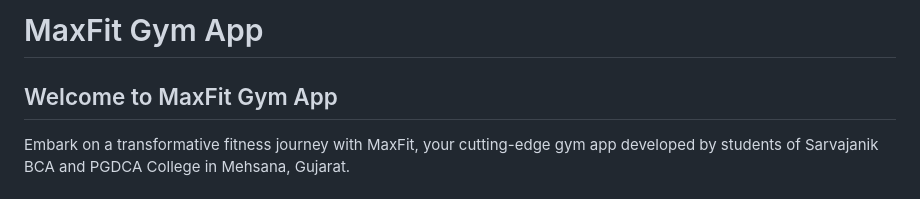
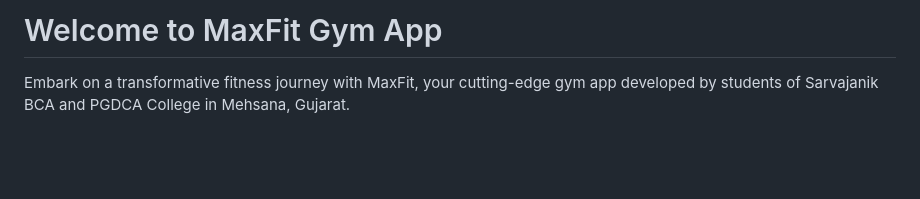
Before and after one commit to mahendraplus/maxfit, a Markdown page: README.md, the part around the change. Drawn GitHub-style; blank space fills up the shorter version.

```diff
--- a/README.md
+++ b/README.md
@@ -1,6 +1,4 @@
-# MaxFit Gym App
-
-## Welcome to MaxFit Gym App
+# Welcome to MaxFit Gym App
 
 Embark on a transformative fitness journey with MaxFit, your cutting-edge gym app developed by students of Sarvajanik BCA and PGDCA College in Mehsana, Gujarat.
 
```
